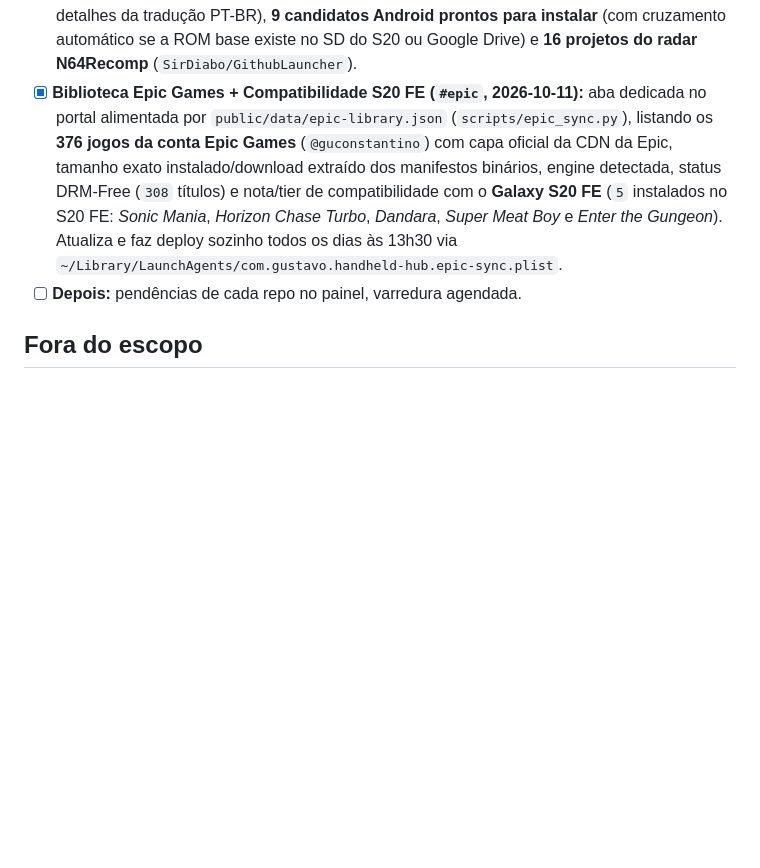
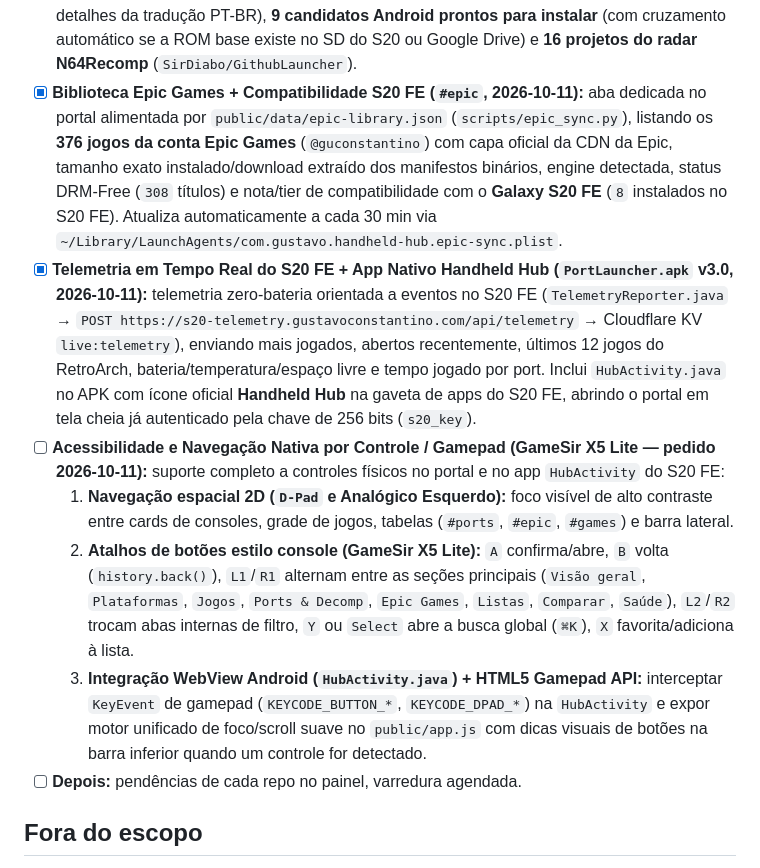
Before and after one commit to guconstantino/handheld-hub, a Markdown page: docs/ROADMAP.md, the part around the change. GitHub-like rendering; blank space fills up the shorter version.

Commit message:
docs(roadmap): add GameSir X5 Lite gamepad navigation & accessibility plan

```diff
--- a/docs/ROADMAP.md
+++ b/docs/ROADMAP.md
@@ -48,7 +48,12 @@ Handoff completo (portal + console) em `s20fe-gamesirx5lite/docs/STATE.md`, seç
      - **Administrador (`admin` — Gustavo):** acesso irrestrito a todos os dados, downloads, diagnósticos de saúde do acervo e **Painel de Administração (`#admin`)** para criar usuários, alterar a classificação de cada conta (`admin`, `member`, revogado) e auditar acessos.
   3. **Auditoria antes de abrir o repositório:** sanitizar histórico Git e variáveis sensíveis para que nenhum e-mail, token ou ID privado do Drive conste nos commits públicos.
 - [x] **Radar de Ports & Decompilações (`#ports`, 2026-10-11):** aba dedicada no portal alimentada por `public/data/ports-radar.json` (`npm run scan:ports` → `rom-tool check-ports`), monitorando os **25 ports instalados no S20 FE** (com status de versão vs. GitHub Releases e detalhes da tradução PT-BR), **9 candidatos Android prontos para instalar** (com cruzamento automático se a ROM base existe no SD do S20 ou Google Drive) e **16 projetos do radar N64Recomp** (`SirDiabo/GithubLauncher`).
-- [x] **Biblioteca Epic Games + Compatibilidade S20 FE (`#epic`, 2026-10-11):** aba dedicada no portal alimentada por `public/data/epic-library.json` (`scripts/epic_sync.py`), listando os **376 jogos da conta Epic Games** (`@guconstantino`) com capa oficial da CDN da Epic, tamanho exato instalado/download extraído dos manifestos binários, engine detectada, status DRM-Free (`308` títulos) e nota/tier de compatibilidade com o **Galaxy S20 FE** (`5` instalados no S20 FE: *Sonic Mania*, *Horizon Chase Turbo*, *Dandara*, *Super Meat Boy* e *Enter the Gungeon*). Atualiza e faz deploy sozinho todos os dias às 13h30 via `~/Library/LaunchAgents/com.gustavo.handheld-hub.epic-sync.plist`.
+- [x] **Biblioteca Epic Games + Compatibilidade S20 FE (`#epic`, 2026-10-11):** aba dedicada no portal alimentada por `public/data/epic-library.json` (`scripts/epic_sync.py`), listando os **376 jogos da conta Epic Games** (`@guconstantino`) com capa oficial da CDN da Epic, tamanho exato instalado/download extraído dos manifestos binários, engine detectada, status DRM-Free (`308` títulos) e nota/tier de compatibilidade com o **Galaxy S20 FE** (`8` instalados no S20 FE). Atualiza automaticamente a cada 30 min via `~/Library/LaunchAgents/com.gustavo.handheld-hub.epic-sync.plist`.
+- [x] **Telemetria em Tempo Real do S20 FE + App Nativo Handheld Hub (`PortLauncher.apk` v3.0, 2026-10-11):** telemetria zero-bateria orientada a eventos no S20 FE (`TelemetryReporter.java` → `POST https://s20-telemetry.gustavoconstantino.com/api/telemetry` → Cloudflare KV `live:telemetry`), enviando mais jogados, abertos recentemente, últimos 12 jogos do RetroArch, bateria/temperatura/espaço livre e tempo jogado por port. Inclui `HubActivity.java` no APK com ícone oficial **Handheld Hub** na gaveta de apps do S20 FE, abrindo o portal em tela cheia já autenticado pela chave de 256 bits (`s20_key`).
+- [ ] **Acessibilidade e Navegação Nativa por Controle / Gamepad (GameSir X5 Lite — pedido 2026-10-11):** suporte completo a controles físicos no portal e no app `HubActivity` do S20 FE:
+  1. **Navegação espacial 2D (`D-Pad` e Analógico Esquerdo):** foco visível de alto contraste entre cards de consoles, grade de jogos, tabelas (`#ports`, `#epic`, `#games`) e barra lateral.
+  2. **Atalhos de botões estilo console (GameSir X5 Lite):** `A` confirma/abre, `B` volta (`history.back()`), `L1`/`R1` alternam entre as seções principais (`Visão geral`, `Plataformas`, `Jogos`, `Ports & Decomp`, `Epic Games`, `Listas`, `Comparar`, `Saúde`), `L2`/`R2` trocam abas internas de filtro, `Y` ou `Select` abre a busca global (`⌘K`), `X` favorita/adiciona à lista.
+  3. **Integração WebView Android (`HubActivity.java`) + HTML5 Gamepad API:** interceptar `KeyEvent` de gamepad (`KEYCODE_BUTTON_*`, `KEYCODE_DPAD_*`) na `HubActivity` e expor motor unificado de foco/scroll suave no `public/app.js` com dicas visuais de botões na barra inferior quando um controle for detectado.
 - [ ] **Depois:** pendências de cada repo no painel, varredura agendada.
 
 ## Fora do escopo
```
